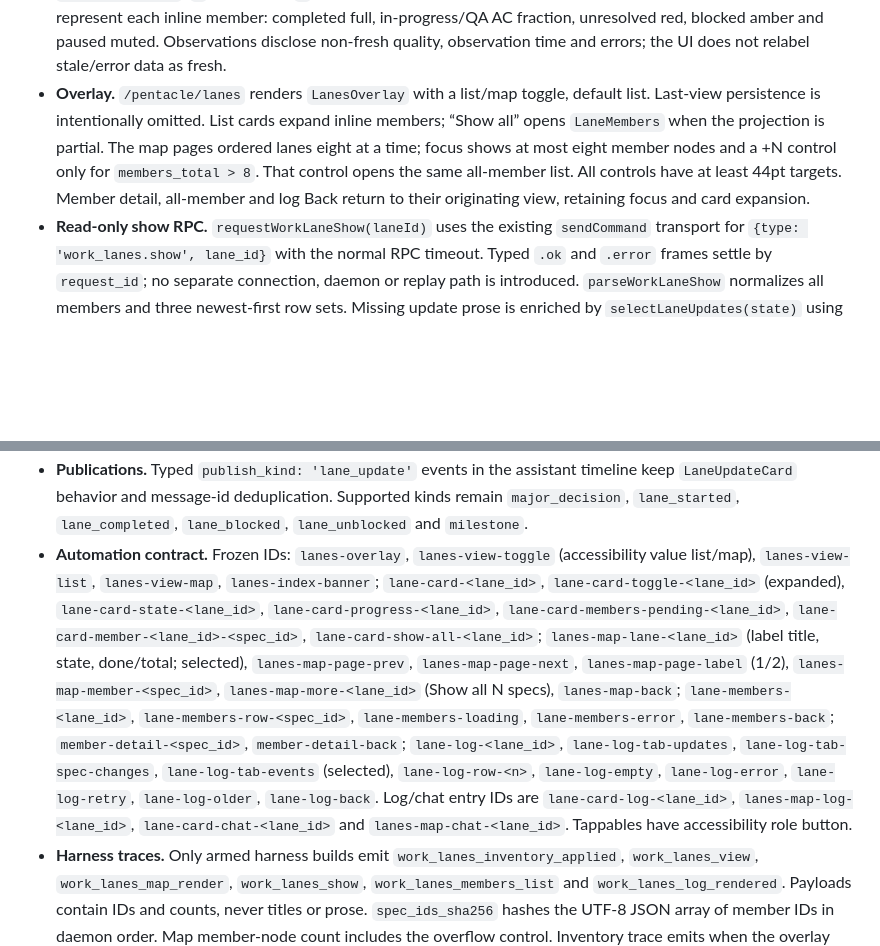
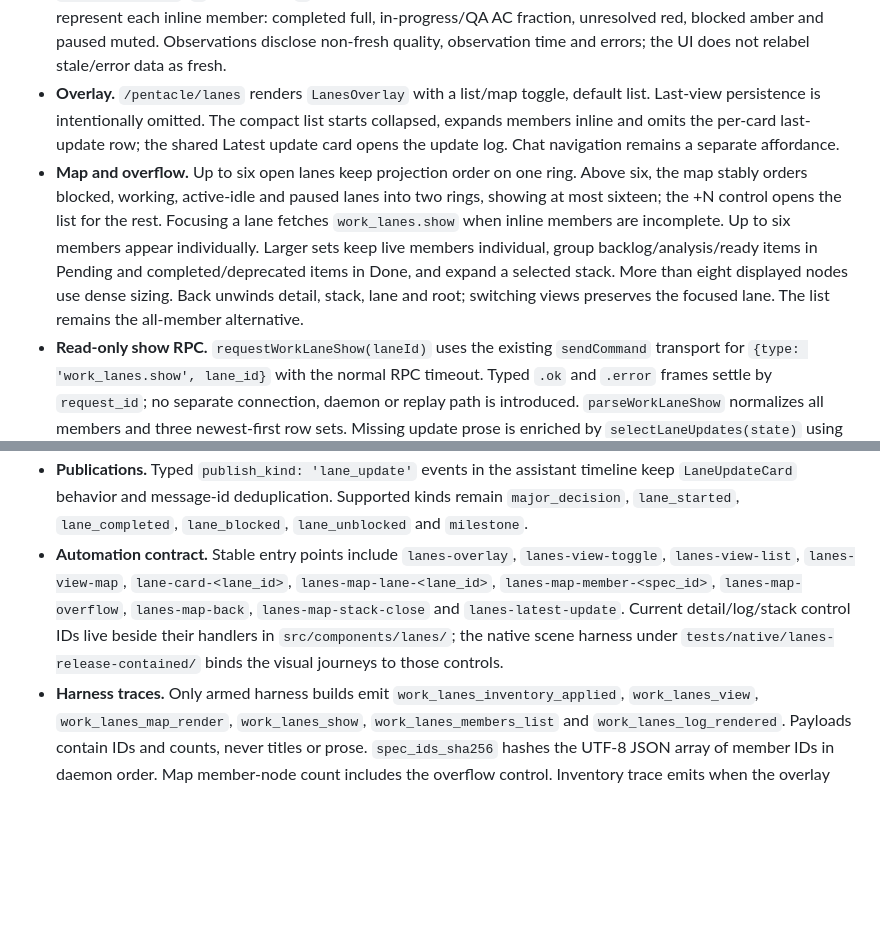
Before and after one commit to HJK6/pentacle-mobile, a Markdown page: docs/bart_home_contracts.md, 2 parts joined by grey strips. Rendered like a GitHub page; blank space fills up the shorter version.

Commit message:
docs: align lane overlay contract with shipped views

```diff
--- a/docs/bart_home_contracts.md
+++ b/docs/bart_home_contracts.md
@@ -183,11 +183,17 @@ The v1.2 sections remain unchanged. All additional test cases are derived inline
   red, blocked amber and paused muted. Observations disclose non-fresh quality, observation time
   and errors; the UI does not relabel stale/error data as fresh.
 - **Overlay.** `/pentacle/lanes` renders `LanesOverlay` with a list/map toggle, default list.
-  Last-view persistence is intentionally omitted. List cards expand inline members; “Show all”
-  opens `LaneMembers` when the projection is partial. The map pages ordered lanes eight at a time;
-  focus shows at most eight member nodes and a +N control only for `members_total > 8`. That
-  control opens the same all-member list. All controls have at least 44pt targets. Member detail,
-  all-member and log Back return to their originating view, retaining focus and card expansion.
+  Last-view persistence is intentionally omitted. The compact list starts collapsed, expands
+  members inline and omits the per-card last-update row; the shared Latest update card opens
+  the update log. Chat navigation remains a separate affordance.
+- **Map and overflow.** Up to six open lanes keep projection order on one ring. Above six,
+  the map stably orders blocked, working, active-idle and paused lanes into two rings,
+  showing at most sixteen; the +N control opens the list for the rest. Focusing a lane
+  fetches `work_lanes.show` when inline members are incomplete. Up to six members appear
+  individually. Larger sets keep live members individual, group backlog/analysis/ready items
+  in Pending and completed/deprecated items in Done, and expand a selected stack. More than
+  eight displayed nodes use dense sizing. Back unwinds detail, stack, lane and root;
+  switching views preserves the focused lane. The list remains the all-member alternative.
 - **Read-only show RPC.** `requestWorkLaneShow(laneId)` uses the existing `sendCommand` transport
   for `{type: 'work_lanes.show', lane_id}` with the normal RPC timeout. Typed `.ok` and `.error`
   frames settle by `request_id`; no separate connection, daemon or replay path is introduced.
@@ -205,21 +211,12 @@ The v1.2 sections remain unchanged. All additional test cases are derived inline
 - **Publications.** Typed `publish_kind: 'lane_update'` events in the assistant timeline keep
   `LaneUpdateCard` behavior and message-id deduplication. Supported kinds remain `major_decision`,
   `lane_started`, `lane_completed`, `lane_blocked`, `lane_unblocked` and `milestone`.
-- **Automation contract.** Frozen IDs: `lanes-overlay`, `lanes-view-toggle` (accessibility value
-  list/map), `lanes-view-list`, `lanes-view-map`, `lanes-index-banner`; `lane-card-<lane_id>`,
-  `lane-card-toggle-<lane_id>` (expanded), `lane-card-state-<lane_id>`,
-  `lane-card-progress-<lane_id>`, `lane-card-members-pending-<lane_id>`,
-  `lane-card-member-<lane_id>-<spec_id>`, `lane-card-show-all-<lane_id>`;
-  `lanes-map-lane-<lane_id>` (label title, state, done/total; selected), `lanes-map-page-prev`,
-  `lanes-map-page-next`, `lanes-map-page-label` (1/2), `lanes-map-member-<spec_id>`,
-  `lanes-map-more-<lane_id>` (Show all N specs), `lanes-map-back`;
-  `lane-members-<lane_id>`, `lane-members-row-<spec_id>`, `lane-members-loading`,
-  `lane-members-error`, `lane-members-back`; `member-detail-<spec_id>`, `member-detail-back`;
-  `lane-log-<lane_id>`, `lane-log-tab-updates`, `lane-log-tab-spec-changes`,
-  `lane-log-tab-events` (selected), `lane-log-row-<n>`, `lane-log-empty`, `lane-log-error`,
-  `lane-log-retry`, `lane-log-older`, `lane-log-back`. Log/chat entry IDs are
-  `lane-card-log-<lane_id>`, `lanes-map-log-<lane_id>`, `lane-card-chat-<lane_id>` and
-  `lanes-map-chat-<lane_id>`. Tappables have accessibility role button.
+- **Automation contract.** Stable entry points include `lanes-overlay`, `lanes-view-toggle`,
+  `lanes-view-list`, `lanes-view-map`, `lane-card-<lane_id>`, `lanes-map-lane-<lane_id>`,
+  `lanes-map-member-<spec_id>`, `lanes-map-overflow`, `lanes-map-back`,
+  `lanes-map-stack-close` and `lanes-latest-update`. Current detail/log/stack control IDs live
+  beside their handlers in `src/components/lanes/`; the native scene harness under
+  `tests/native/lanes-release-contained/` binds the visual journeys to those controls.
 - **Harness traces.** Only armed harness builds emit `work_lanes_inventory_applied`,
   `work_lanes_view`, `work_lanes_map_render`, `work_lanes_show`, `work_lanes_members_list`
   and `work_lanes_log_rendered`. Payloads contain IDs and counts, never titles or prose.
```
